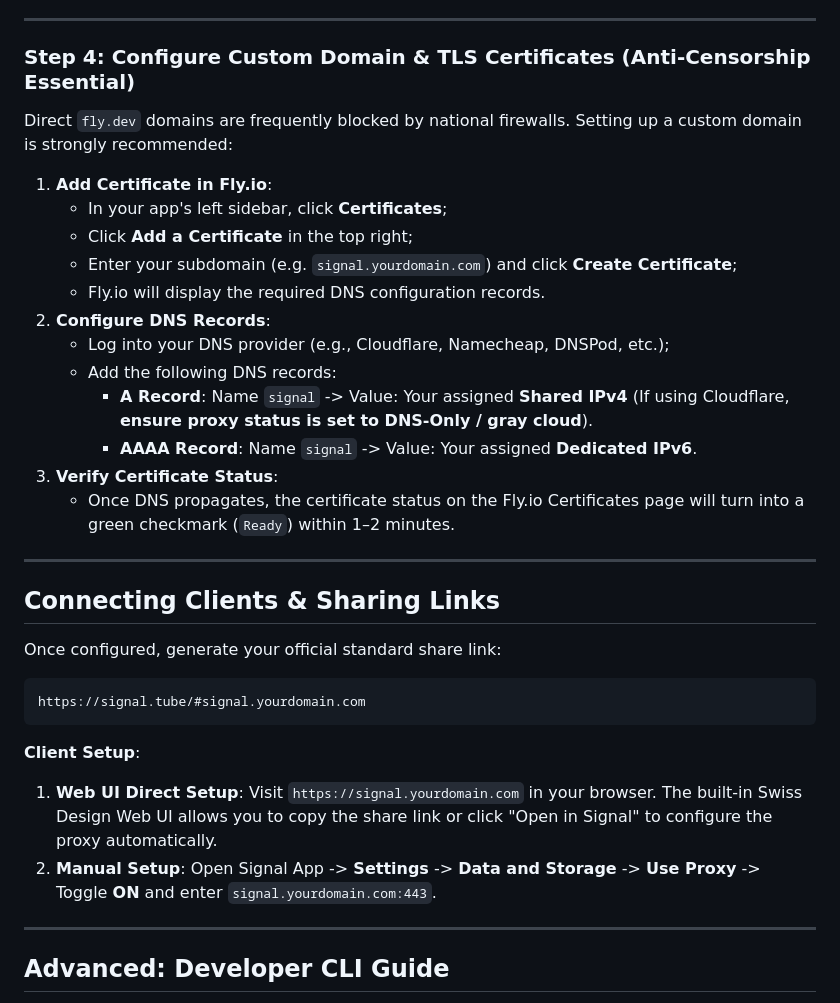
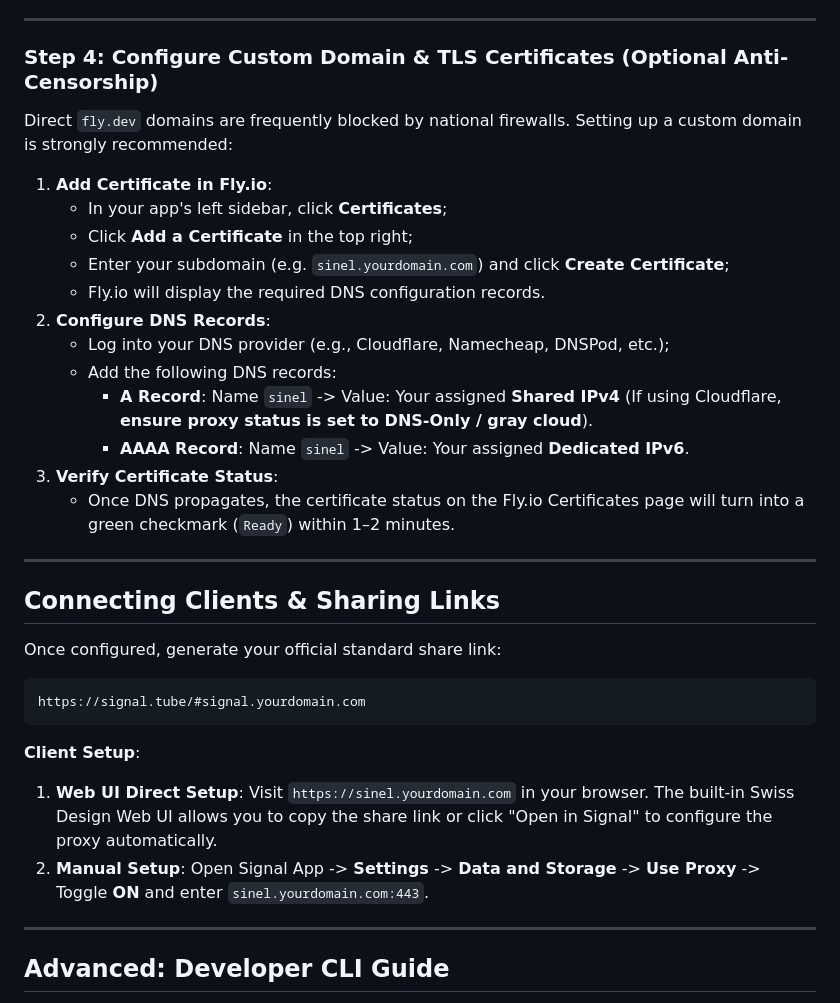
Before and after one commit to Obein/Sinel, a Markdown page: README.md, the part around the change. Rendered like a GitHub page.

````diff
--- a/README.md
+++ b/README.md
@@ -98,19 +98,19 @@ Newly created Fly.io applications do not have public IP addresses by default (`f
 
 ---
 
-### Step 4: Configure Custom Domain & TLS Certificates (Anti-Censorship Essential)
+### Step 4: Configure Custom Domain & TLS Certificates (Optional Anti-Censorship)
 Direct `fly.dev` domains are frequently blocked by national firewalls. Setting up a custom domain is strongly recommended:
 
 1. **Add Certificate in Fly.io**:
    * In your app's left sidebar, click **Certificates**;
    * Click **Add a Certificate** in the top right;
-   * Enter your subdomain (e.g. `signal.yourdomain.com`) and click **Create Certificate**;
+   * Enter your subdomain (e.g. `sinel.yourdomain.com`) and click **Create Certificate**;
    * Fly.io will display the required DNS configuration records.
 2. **Configure DNS Records**:
    * Log into your DNS provider (e.g., Cloudflare, Namecheap, DNSPod, etc.);
    * Add the following DNS records:
-     * **A Record**: Name `signal` -> Value: Your assigned **Shared IPv4** (If using Cloudflare, **ensure proxy status is set to DNS-Only / gray cloud**).
-     * **AAAA Record**: Name `signal` -> Value: Your assigned **Dedicated IPv6**.
+     * **A Record**: Name `sinel` -> Value: Your assigned **Shared IPv4** (If using Cloudflare, **ensure proxy status is set to DNS-Only / gray cloud**).
+     * **AAAA Record**: Name `sinel` -> Value: Your assigned **Dedicated IPv6**.
 3. **Verify Certificate Status**:
    * Once DNS propagates, the certificate status on the Fly.io Certificates page will turn into a green checkmark (`Ready`) within 1–2 minutes.
 
@@ -124,8 +124,8 @@ https://signal.tube/#signal.yourdomain.com
 ```
 
 **Client Setup**:
-1. **Web UI Direct Setup**: Visit `https://signal.yourdomain.com` in your browser. The built-in Swiss Design Web UI allows you to copy the share link or click "Open in Signal" to configure the proxy automatically.
-2. **Manual Setup**: Open Signal App -> **Settings** -> **Data and Storage** -> **Use Proxy** -> Toggle **ON** and enter `signal.yourdomain.com:443`.
+1. **Web UI Direct Setup**: Visit `https://sinel.yourdomain.com` in your browser. The built-in Swiss Design Web UI allows you to copy the share link or click "Open in Signal" to configure the proxy automatically.
+2. **Manual Setup**: Open Signal App -> **Settings** -> **Data and Storage** -> **Use Proxy** -> Toggle **ON** and enter `sinel.yourdomain.com:443`.
 
 ---
 
````
Also changed, not shown: README-zh.md (+8 -8 lines).
